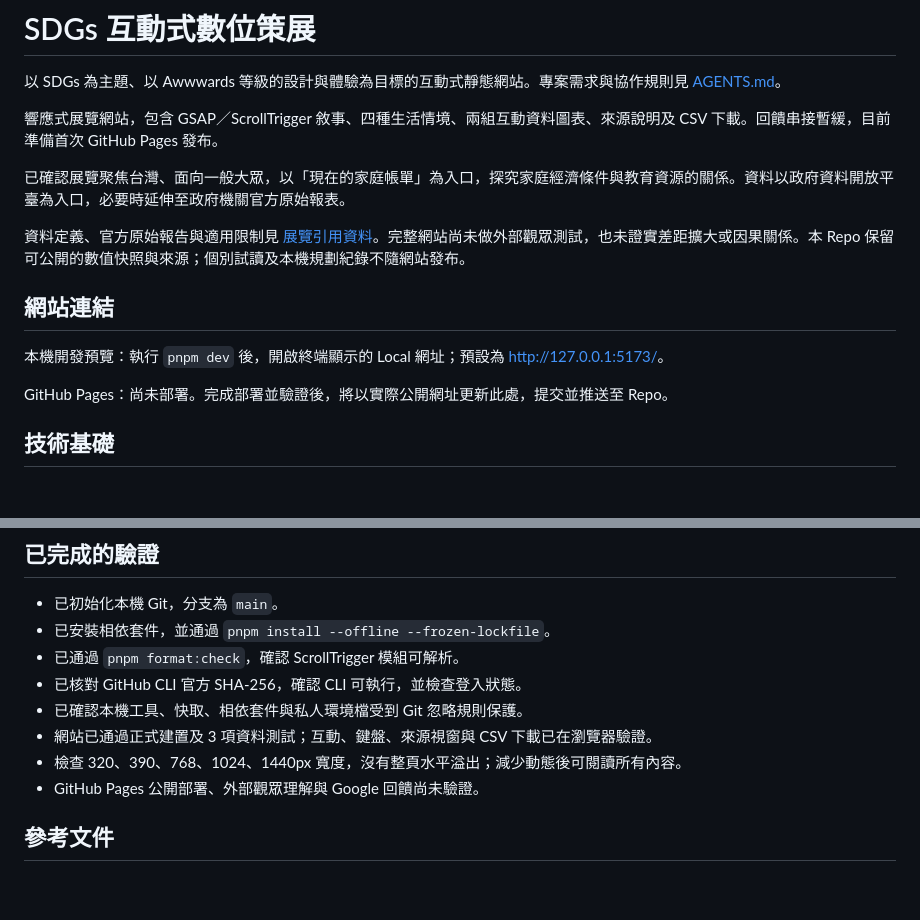
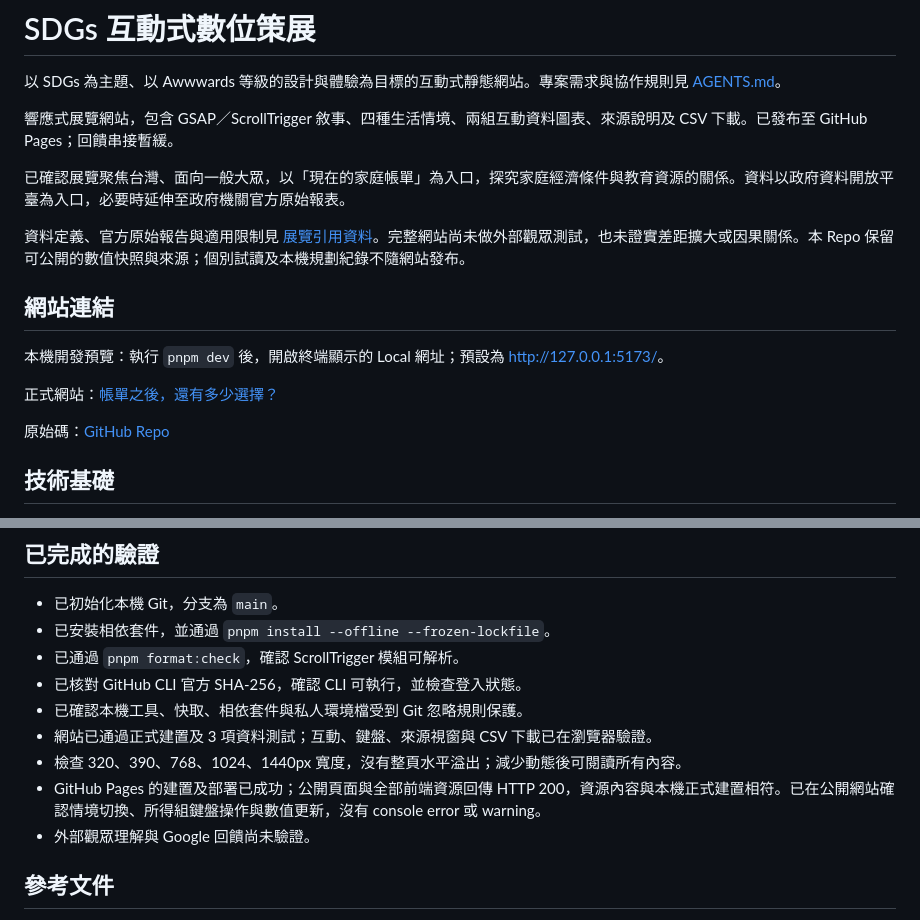
Before and after one commit to aieuniceyu723/sdgs-digital-exhibition, a Markdown page: README.md, 2 parts joined by grey strips. Rendered like a GitHub page; blank space fills up the shorter version.

```diff
--- a/README.md
+++ b/README.md
@@ -2,7 +2,7 @@
 
 以 SDGs 為主題、以 Awwwards 等級的設計與體驗為目標的互動式靜態網站。專案需求與協作規則見 [AGENTS.md](./AGENTS.md)。
 
-響應式展覽網站，包含 GSAP／ScrollTrigger 敘事、四種生活情境、兩組互動資料圖表、來源說明及 CSV 下載。回饋串接暫緩，目前準備首次 GitHub Pages 發布。
+響應式展覽網站，包含 GSAP／ScrollTrigger 敘事、四種生活情境、兩組互動資料圖表、來源說明及 CSV 下載。已發布至 GitHub Pages；回饋串接暫緩。
 
 已確認展覽聚焦台灣、面向一般大眾，以「現在的家庭帳單」為入口，探究家庭經濟條件與教育資源的關係。資料以政府資料開放平臺為入口，必要時延伸至政府機關官方原始報表。
 
@@ -12,7 +12,9 @@
 
 本機開發預覽：執行 `pnpm dev` 後，開啟終端顯示的 Local 網址；預設為 [http://127.0.0.1:5173/](http://127.0.0.1:5173/)。
 
-GitHub Pages：尚未部署。完成部署並驗證後，將以實際公開網址更新此處，提交並推送至 Repo。
+正式網站：[帳單之後，還有多少選擇？](https://aieuniceyu723.github.io/sdgs-digital-exhibition/)
+
+原始碼：[GitHub Repo](https://github.com/aieuniceyu723/sdgs-digital-exhibition)
 
 ## 技術基礎
 
@@ -86,7 +88,8 @@ GitHub Pages 的發布來源須設為 GitHub Actions。`main` 的程式變更會
 - 已確認本機工具、快取、相依套件與私人環境檔受到 Git 忽略規則保護。
 - 網站已通過正式建置及 3 項資料測試；互動、鍵盤、來源視窗與 CSV 下載已在瀏覽器驗證。
 - 檢查 320、390、768、1024、1440px 寬度，沒有整頁水平溢出；減少動態後可閱讀所有內容。
-- GitHub Pages 公開部署、外部觀眾理解與 Google 回饋尚未驗證。
+- GitHub Pages 的建置及部署已成功；公開頁面與全部前端資源回傳 HTTP 200，資源內容與本機正式建置相符。已在公開網站確認情境切換、所得組鍵盤操作與數值更新，沒有 console error 或 warning。
+- 外部觀眾理解與 Google 回饋尚未驗證。
 
 ## 參考文件
 
```
Also changed, not shown: AGENTS.md (+1 -0 lines), docs/website.md (+8 -4 lines).
